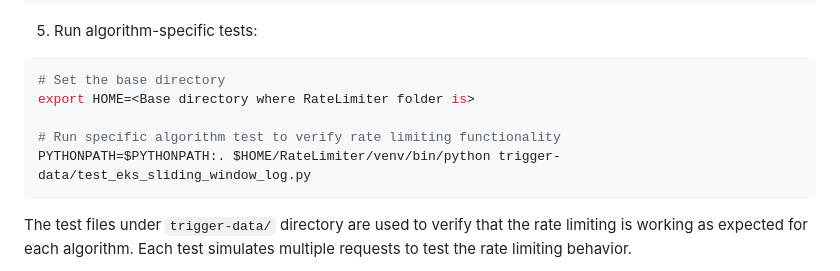
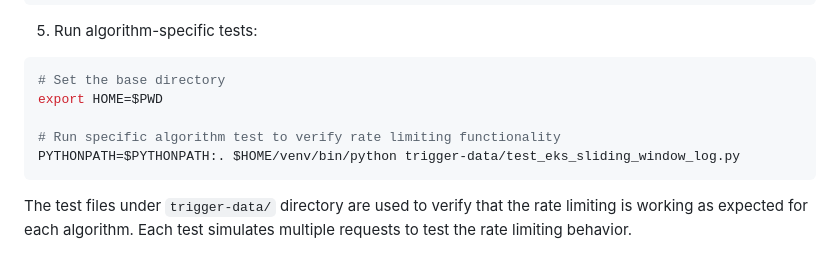
Before and after one commit to hyperscaledesignhub/DesignSystems, a Markdown page: RateLimiter/README.md, the part around the change. Rendered like a GitHub page.

Commit message:
Adding export statement in  Readme

````diff
--- a/RateLimiter/README.md
+++ b/RateLimiter/README.md
@@ -182,10 +182,10 @@ kubectl port-forward service/rate-limiter 8080:8080 -n rate-limiter
 5. Run algorithm-specific tests:
 ```bash
 # Set the base directory
-export HOME=<Base directory where RateLimiter folder is>
+export HOME=$PWD
 
 # Run specific algorithm test to verify rate limiting functionality
-PYTHONPATH=$PYTHONPATH:. $HOME/RateLimiter/venv/bin/python trigger-data/test_eks_sliding_window_log.py
+PYTHONPATH=$PYTHONPATH:. $HOME/venv/bin/python trigger-data/test_eks_sliding_window_log.py
 ```
 
 The test files under `trigger-data/` directory are used to verify that the rate limiting is working as expected for each algorithm. Each test simulates multiple requests to test the rate limiting behavior.
````
